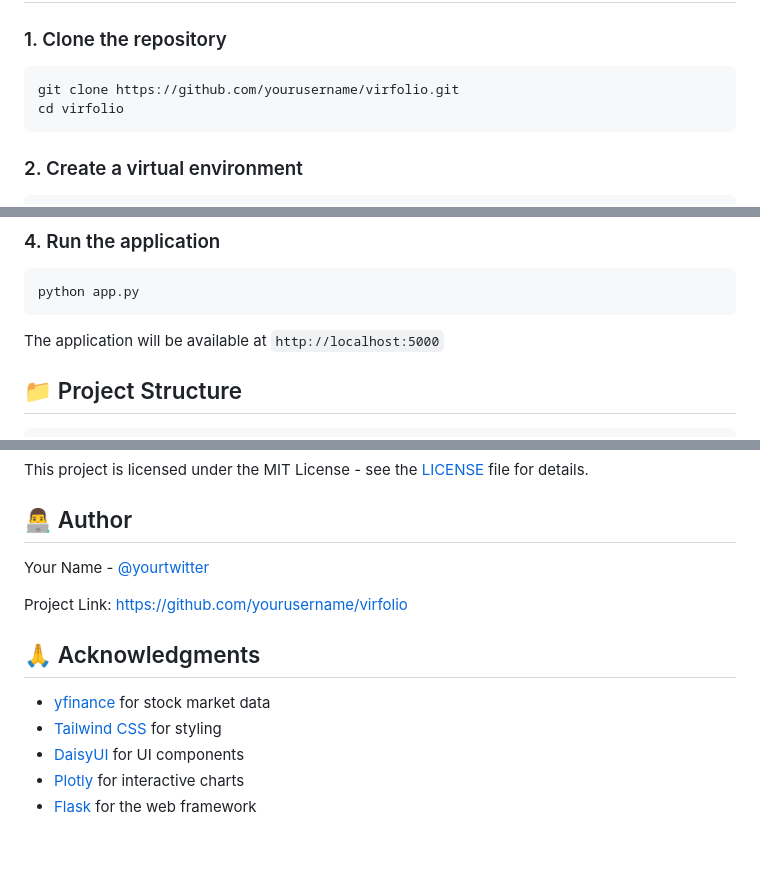
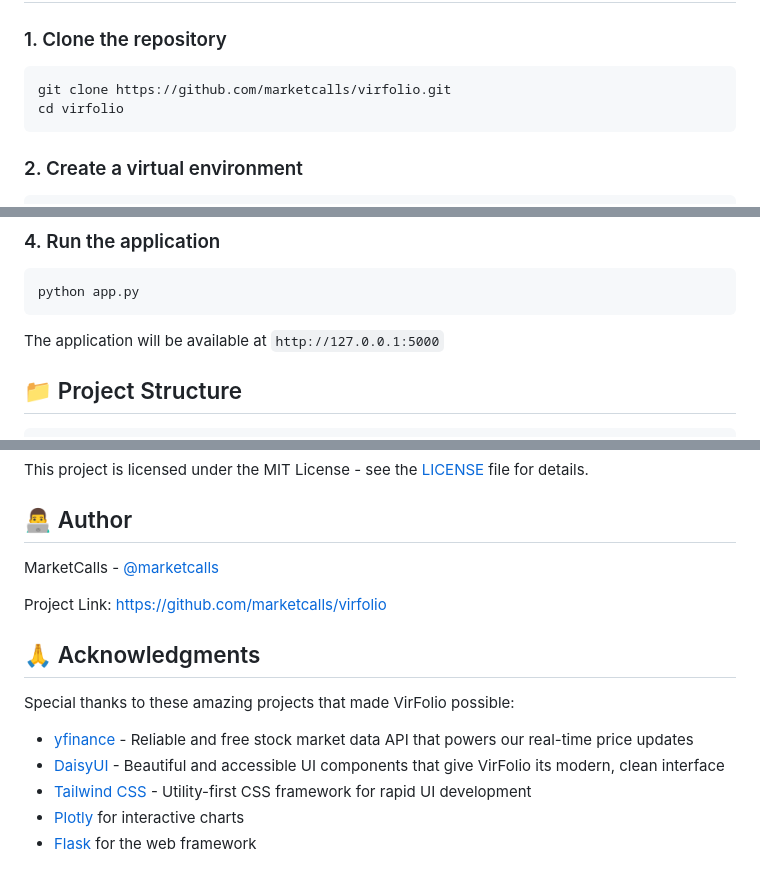
Before and after one commit to marketcalls/virfolio, a Markdown page: README.md, 3 parts joined by grey strips. GitHub-like rendering; blank space fills up the shorter version.

Commit message:
Updated Documentation

````diff
--- a/README.md
+++ b/README.md
@@ -36,7 +36,7 @@ A modern, feature-rich virtual portfolio tracking application for US and Indian
 
 ### 1. Clone the repository
 ```bash
-git clone https://github.com/yourusername/virfolio.git
+git clone https://github.com/marketcalls/virfolio.git
 cd virfolio
 ```
 
@@ -61,7 +61,7 @@ pip install -r requirements.txt
 python app.py
 ```
 
-The application will be available at `http://localhost:5000`
+The application will be available at `http://127.0.0.1:5000`
 
 ## 📁 Project Structure
 
@@ -243,15 +243,17 @@ This project is licensed under the MIT License - see the [LICENSE](LICENSE) file
 
 ## 👨‍💻 Author
 
-Your Name - [@yourtwitter](https://twitter.com/yourtwitter)
+MarketCalls - [@marketcalls](https://twitter.com/marketcalls)
 
-Project Link: [https://github.com/yourusername/virfolio](https://github.com/yourusername/virfolio)
+Project Link: [https://github.com/marketcalls/virfolio](https://github.com/marketcalls/virfolio)
 
 ## 🙏 Acknowledgments
 
-- [yfinance](https://github.com/ranaroussi/yfinance) for stock market data
-- [Tailwind CSS](https://tailwindcss.com/) for styling
-- [DaisyUI](https://daisyui.com/) for UI components
+Special thanks to these amazing projects that made VirFolio possible:
+
+- [yfinance](https://github.com/ranaroussi/yfinance) - Reliable and free stock market data API that powers our real-time price updates
+- [DaisyUI](https://daisyui.com/) - Beautiful and accessible UI components that give VirFolio its modern, clean interface
+- [Tailwind CSS](https://tailwindcss.com/) - Utility-first CSS framework for rapid UI development
 - [Plotly](https://plotly.com/) for interactive charts
 - [Flask](https://flask.palletsprojects.com/) for the web framework
 
````
